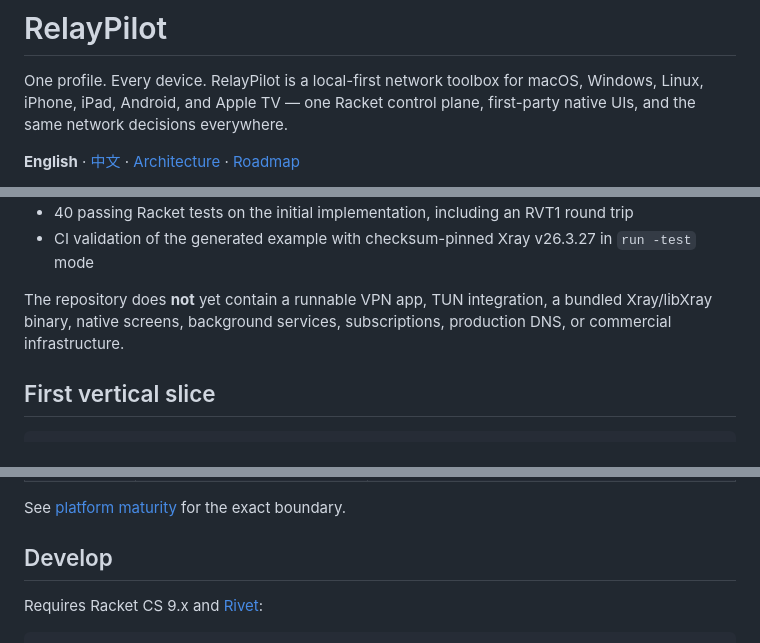
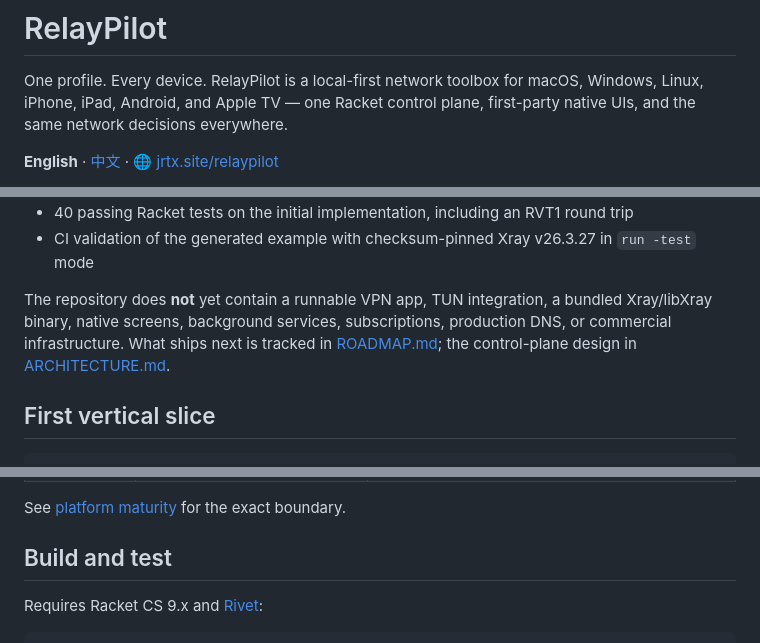
Before and after one commit to turinglambdaai/relaypilot, a Markdown page: README.md, 3 parts joined by grey strips. Rendered like a GitHub page.

```diff
--- a/README.md
+++ b/README.md
@@ -2,5 +2,5 @@
 
 One profile. Every device. RelayPilot is a local-first network toolbox for macOS, Windows, Linux, iPhone, iPad, Android, and Apple TV — one Racket control plane, first-party native UIs, and the same network decisions everywhere.
 
-**English** · [中文](README.zh-CN.md) · [Architecture](ARCHITECTURE.md) · [Roadmap](ROADMAP.md)
+**English** · [中文](README.zh-CN.md) · 🌐 [jrtx.site/relaypilot](https://jrtx.site/relaypilot/)
 
@@ -22,7 +22,7 @@ RelayPilot is not an “Xray GUI.” RelayPilot owns profiles, rules, policy sel
 - 40 passing Racket tests on the initial implementation, including an RVT1 round trip
 - CI validation of the generated example with checksum-pinned Xray v26.3.27 in `run -test` mode
 
-The repository does **not** yet contain a runnable VPN app, TUN integration, a bundled Xray/libXray binary, native screens, background services, subscriptions, production DNS, or commercial infrastructure.
+The repository does **not** yet contain a runnable VPN app, TUN integration, a bundled Xray/libXray binary, native screens, background services, subscriptions, production DNS, or commercial infrastructure. What ships next is tracked in [ROADMAP.md](ROADMAP.md); the control-plane design in [ARCHITECTURE.md](ARCHITECTURE.md).
 
 ## First vertical slice
 
@@ -55,7 +55,7 @@ The same RelayPilot evaluator that explains a route is the source of the adapter
 
 See [platform maturity](docs/platform-maturity.md) for the exact boundary.
 
-## Develop
+## Build and test
 
 Requires Racket CS 9.x and [Rivet](https://github.com/turinglambdaai/rivet):
 
```
Also changed, not shown: other parts of README.md (+2 -2 lines), README.zh-CN.md (+39 -3 lines).
